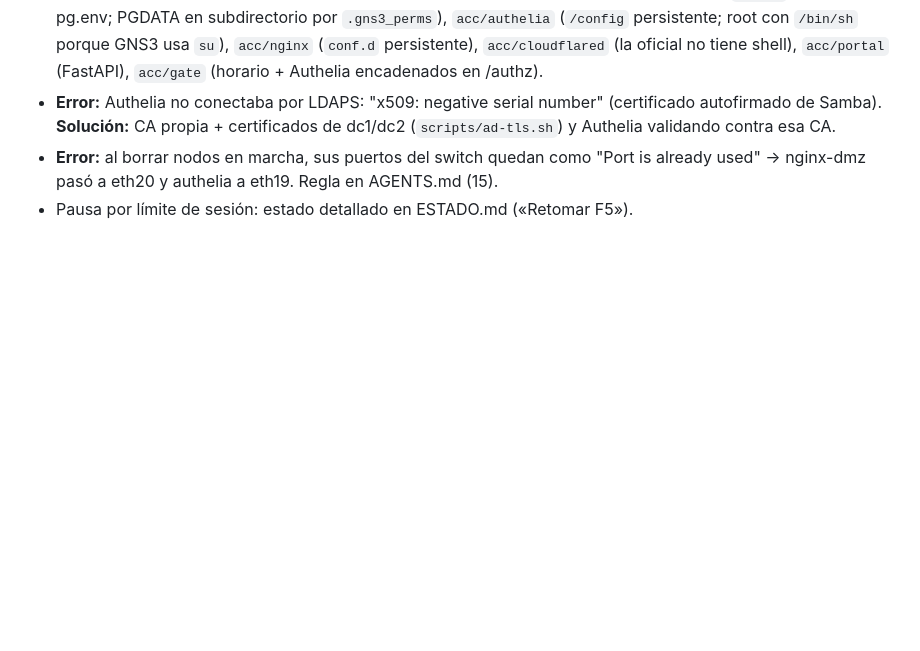
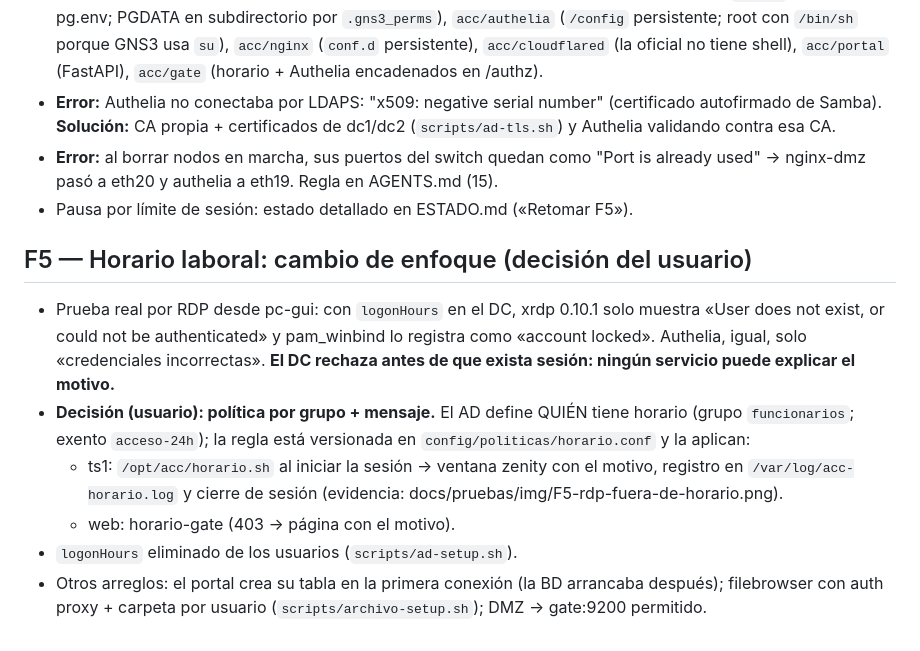
Before and after one commit to evervc-dev/Alcaldia-Digital, a Markdown page: docs/bitacora/2026-11-21.md, the part around the change. Rendered like a GitHub page; blank space fills up the shorter version.

```diff
--- a/docs/bitacora/2026-11-21.md
+++ b/docs/bitacora/2026-11-21.md
@@ -50,3 +50,11 @@
 - **Error:** Authelia no conectaba por LDAPS: "x509: negative serial number" (certificado autofirmado de Samba). **Solución:** CA propia + certificados de dc1/dc2 (`scripts/ad-tls.sh`) y Authelia validando contra esa CA.
 - **Error:** al borrar nodos en marcha, sus puertos del switch quedan como "Port is already used" → nginx-dmz pasó a eth20 y authelia a eth19. Regla en AGENTS.md (15).
 - Pausa por límite de sesión: estado detallado en ESTADO.md («Retomar F5»).
+
+## F5 — Horario laboral: cambio de enfoque (decisión del usuario)
+- Prueba real por RDP desde pc-gui: con `logonHours` en el DC, xrdp 0.10.1 solo muestra «User does not exist, or could not be authenticated» y pam_winbind lo registra como «account locked». Authelia, igual, solo «credenciales incorrectas». **El DC rechaza antes de que exista sesión: ningún servicio puede explicar el motivo.**
+- **Decisión (usuario): política por grupo + mensaje.** El AD define QUIÉN tiene horario (grupo `funcionarios`; exento `acceso-24h`); la regla está versionada en `config/politicas/horario.conf` y la aplican:
+  - ts1: `/opt/acc/horario.sh` al iniciar la sesión → ventana zenity con el motivo, registro en `/var/log/acc-horario.log` y cierre de sesión (evidencia: docs/pruebas/img/F5-rdp-fuera-de-horario.png).
+  - web: horario-gate (403 → página con el motivo).
+- `logonHours` eliminado de los usuarios (`scripts/ad-setup.sh`).
+- Otros arreglos: el portal crea su tabla en la primera conexión (la BD arrancaba después); filebrowser con auth proxy + carpeta por usuario (`scripts/archivo-setup.sh`); DMZ → gate:9200 permitido.
```
Also changed, not shown: docs/pruebas/img/F5-rdp-escritorio-24h.png (added), docs/pruebas/img/F5-rdp-fuera-de-horario.png (added), 13 other files.
